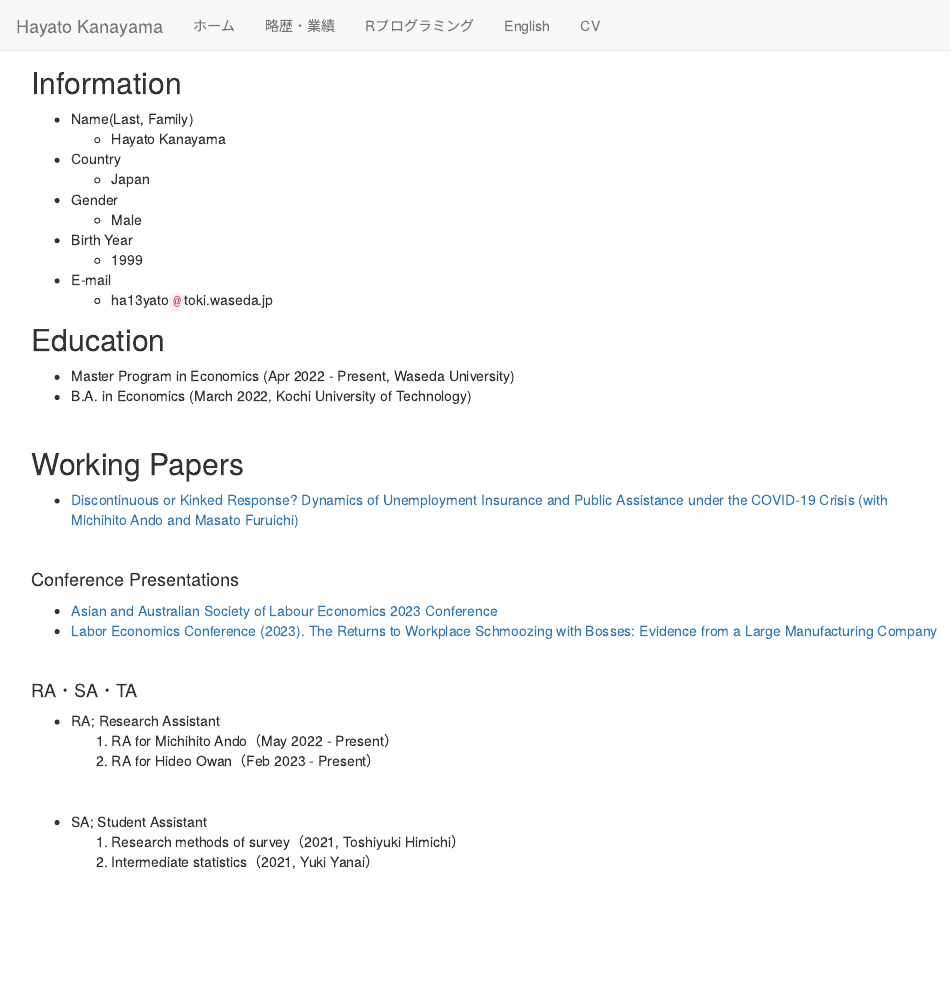
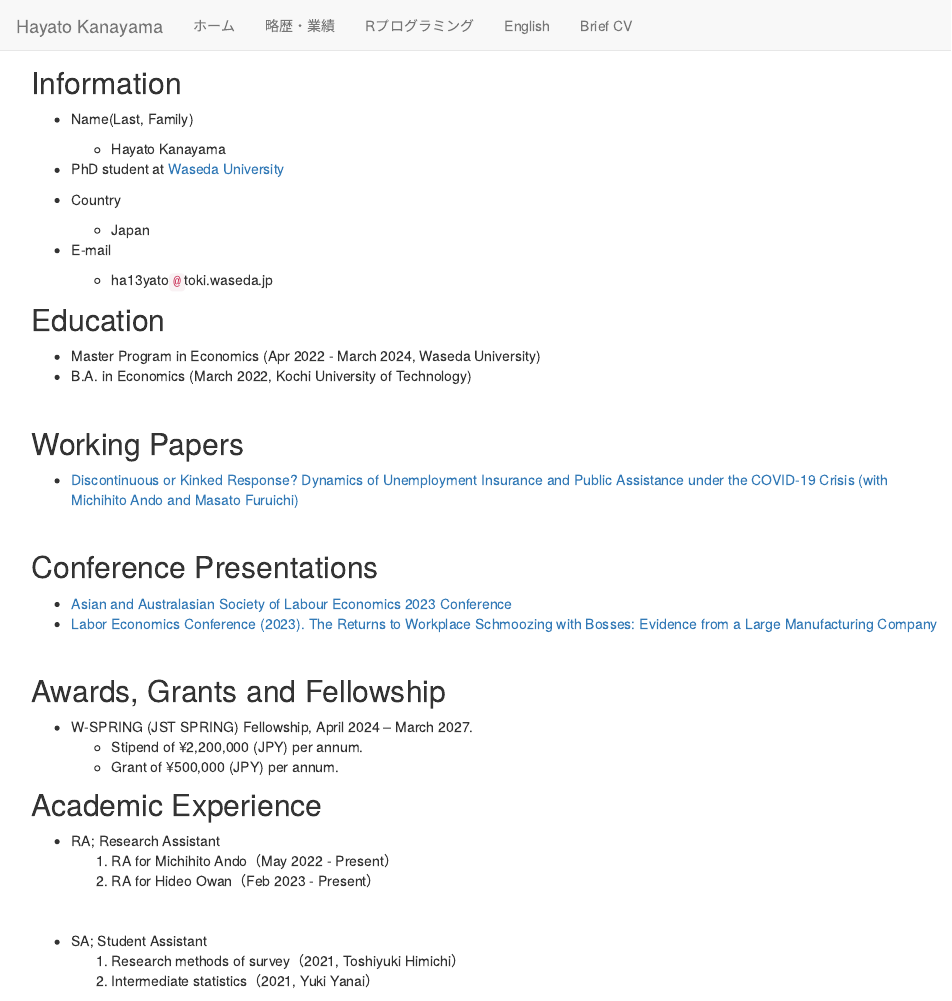
Before and after one commit to kanayama8810/kanayama8810, an R Markdown document (CV_English.Rmd): the page in a window 1100 px wide, from its top. Rendered offline with R 4.5, knitr and Pandoc, with nearby package versions.

Commit message:
renew the information because of my graduation

```diff
--- a/CV_English.Rmd
+++ b/CV_English.Rmd
@@ -22,21 +22,17 @@ knitr::opts_chunk$set(echo = TRUE)
 - Name(Last, Family)
   - Hayato Kanayama
 
+- PhD student at [Waseda University](https://www.waseda.jp/fpse/gse/en/)
+
 - Country
   - Japan
-
-- Gender
-  - Male
-
-- Birth Year
-  - 1999
 
 - E-mail
   - ha13yato`@`toki.waseda.jp
 
 ## Education
 
-- Master Program in Economics (Apr 2022 - Present, Waseda University)
+- Master Program in Economics (Apr 2022 - March 2024, Waseda University)
 - B.A. in Economics (March 2022, Kochi University of Technology)
 
 \
@@ -49,14 +45,21 @@ knitr::opts_chunk$set(echo = TRUE)
 
 \
 
-#### Conference Presentations
+## Conference Presentations
 
-- [Asian and Australian Society of Labour Economics 2023 Conference](https://virtual.oxfordabstracts.com/#/event/public/4290/submission/245)
+- [Asian and Australasian Society of Labour Economics 2023 Conference](https://virtual.oxfordabstracts.com/#/event/public/4290/submission/245)
 - [Labor Economics Conference (2023). The Returns to Workplace Schmoozing with Bosses: Evidence from a Large Manufacturing Company](https://sites.google.com/site/kansailabor/conference/26th?authuser=0)
 
 \
 
-#### RA・SA・TA
+## Awards, Grants and Fellowship
+
+- W-SPRING (JST SPRING) Fellowship, April 2024 – March 2027.
+  - Stipend of ¥2,200,000 (JPY) per annum.
+  - Grant of ¥500,000 (JPY) per annum.
+
+
+## Academic Experience
 
 - RA; Research Assistant
 	1. RA for Michihito Ando（May 2022 - Present）
--- a/_site.yml
+++ b/_site.yml
@@ -10,7 +10,7 @@ navbar:
       href: R_programming.html
     - text: "English"
       href: index_English.html
-    - text: "CV"
+    - text: "Brief CV"
       href: CV_English.html
 
 output:
```
Also changed, not shown: cv.Rmd (+2 -1 lines), index.Rmd (+8 -8 lines), 7 other files.
